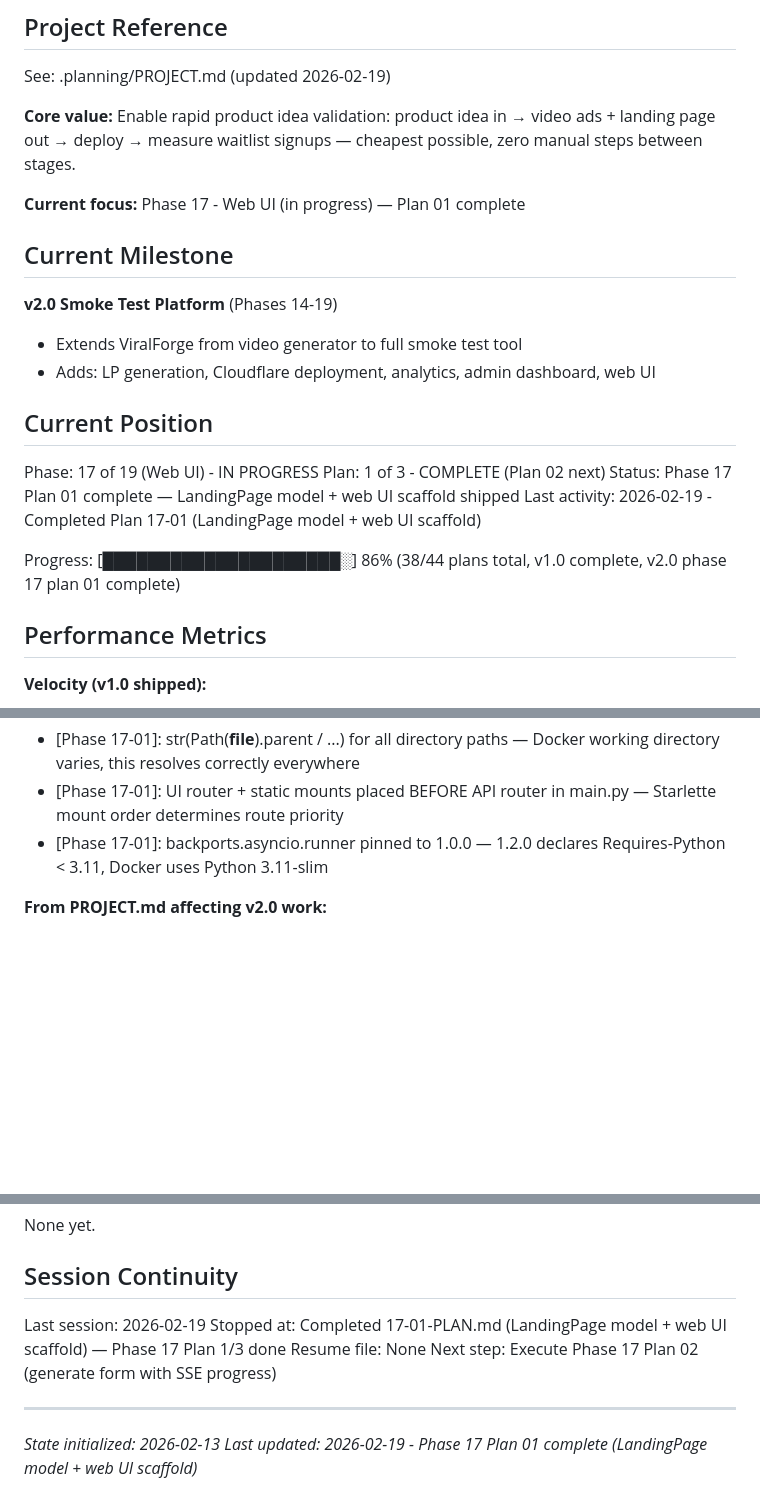
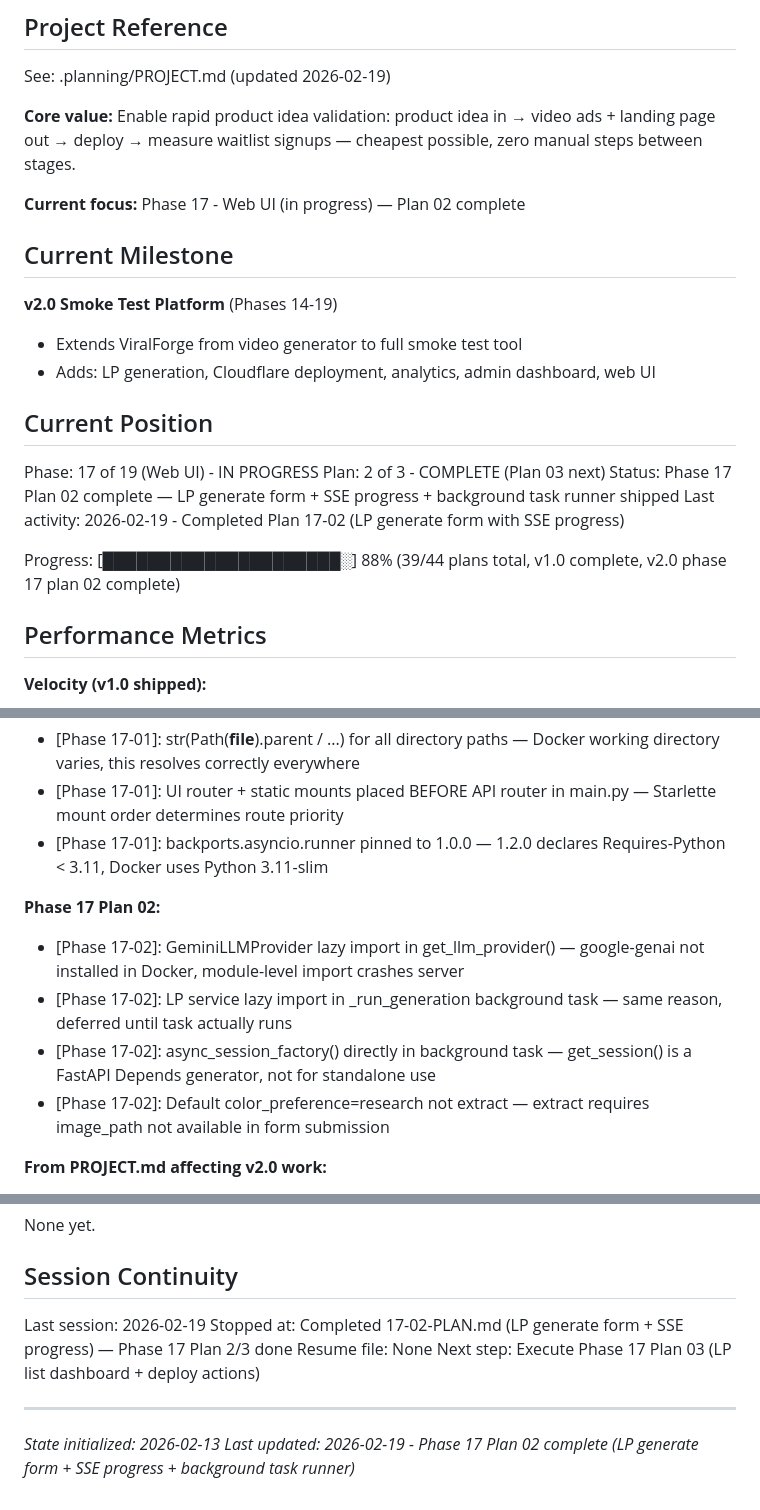
Before and after one commit to shiniguchi/short-video-generator, a Markdown page: .planning/STATE.md, 3 parts joined by grey strips. GitHub-like rendering; blank space fills up the shorter version.

Commit message:
docs(17-02): complete LP generate form + SSE progress plan
- 17-02-SUMMARY.md: task commits, decisions, 2 auto-fixed deviations
- STATE.md: position advanced to plan 02 complete, decisions recorded

```diff
--- a/.planning/STATE.md
+++ b/.planning/STATE.md
@@ -6,7 +6,7 @@ See: .planning/PROJECT.md (updated 2026-02-19)
 
 **Core value:** Enable rapid product idea validation: product idea in → video ads + landing page out → deploy → measure waitlist signups — cheapest possible, zero manual steps between stages.
 
-**Current focus:** Phase 17 - Web UI (in progress) — Plan 01 complete
+**Current focus:** Phase 17 - Web UI (in progress) — Plan 02 complete
 
 ## Current Milestone
 
@@ -17,11 +17,11 @@ See: .planning/PROJECT.md (updated 2026-02-19)
 ## Current Position
 
 Phase: 17 of 19 (Web UI) - IN PROGRESS
-Plan: 1 of 3 - COMPLETE (Plan 02 next)
-Status: Phase 17 Plan 01 complete — LandingPage model + web UI scaffold shipped
-Last activity: 2026-02-19 - Completed Plan 17-01 (LandingPage model + web UI scaffold)
+Plan: 2 of 3 - COMPLETE (Plan 03 next)
+Status: Phase 17 Plan 02 complete — LP generate form + SSE progress + background task runner shipped
+Last activity: 2026-02-19 - Completed Plan 17-02 (LP generate form with SSE progress)
 
-Progress: [█████████████████████░] 86% (38/44 plans total, v1.0 complete, v2.0 phase 17 plan 01 complete)
+Progress: [█████████████████████░] 88% (39/44 plans total, v1.0 complete, v2.0 phase 17 plan 02 complete)
 
 ## Performance Metrics
 
@@ -88,6 +89,12 @@ Progress: [█████████████████████░] 8
 - [Phase 17-01]: UI router + static mounts placed BEFORE API router in main.py — Starlette mount order determines route priority
 - [Phase 17-01]: backports.asyncio.runner pinned to 1.0.0 — 1.2.0 declares Requires-Python < 3.11, Docker uses Python 3.11-slim
 
+**Phase 17 Plan 02:**
+- [Phase 17-02]: GeminiLLMProvider lazy import in get_llm_provider() — google-genai not installed in Docker, module-level import crashes server
+- [Phase 17-02]: LP service lazy import in _run_generation background task — same reason, deferred until task actually runs
+- [Phase 17-02]: async_session_factory() directly in background task — get_session() is a FastAPI Depends generator, not for standalone use
+- [Phase 17-02]: Default color_preference=research not extract — extract requires image_path not available in form submission
+
 **From PROJECT.md affecting v2.0 work:**
 - **Cloudflare Pages + Worker + D1 for LP hosting + analytics**: $0 cost, globally distributed, works with local or hosted app (Phase 18-19)
 - **Single-file HTML LPs**: No build step, no framework, deploy = copy one file (Phase 14)
@@ -106,10 +113,10 @@ None yet.
 ## Session Continuity
 
 Last session: 2026-02-19
-Stopped at: Completed 17-01-PLAN.md (LandingPage model + web UI scaffold) — Phase 17 Plan 1/3 done
+Stopped at: Completed 17-02-PLAN.md (LP generate form + SSE progress) — Phase 17 Plan 2/3 done
 Resume file: None
-Next step: Execute Phase 17 Plan 02 (generate form with SSE progress)
+Next step: Execute Phase 17 Plan 03 (LP list dashboard + deploy actions)
 
 ---
 *State initialized: 2026-02-13*
-*Last updated: 2026-02-19 - Phase 17 Plan 01 complete (LandingPage model + web UI scaffold)*
+*Last updated: 2026-02-19 - Phase 17 Plan 02 complete (LP generate form + SSE progress + background task runner)*
```
Also changed, not shown: other parts of .planning/STATE.md (+1 -0 lines), 1 other file.
